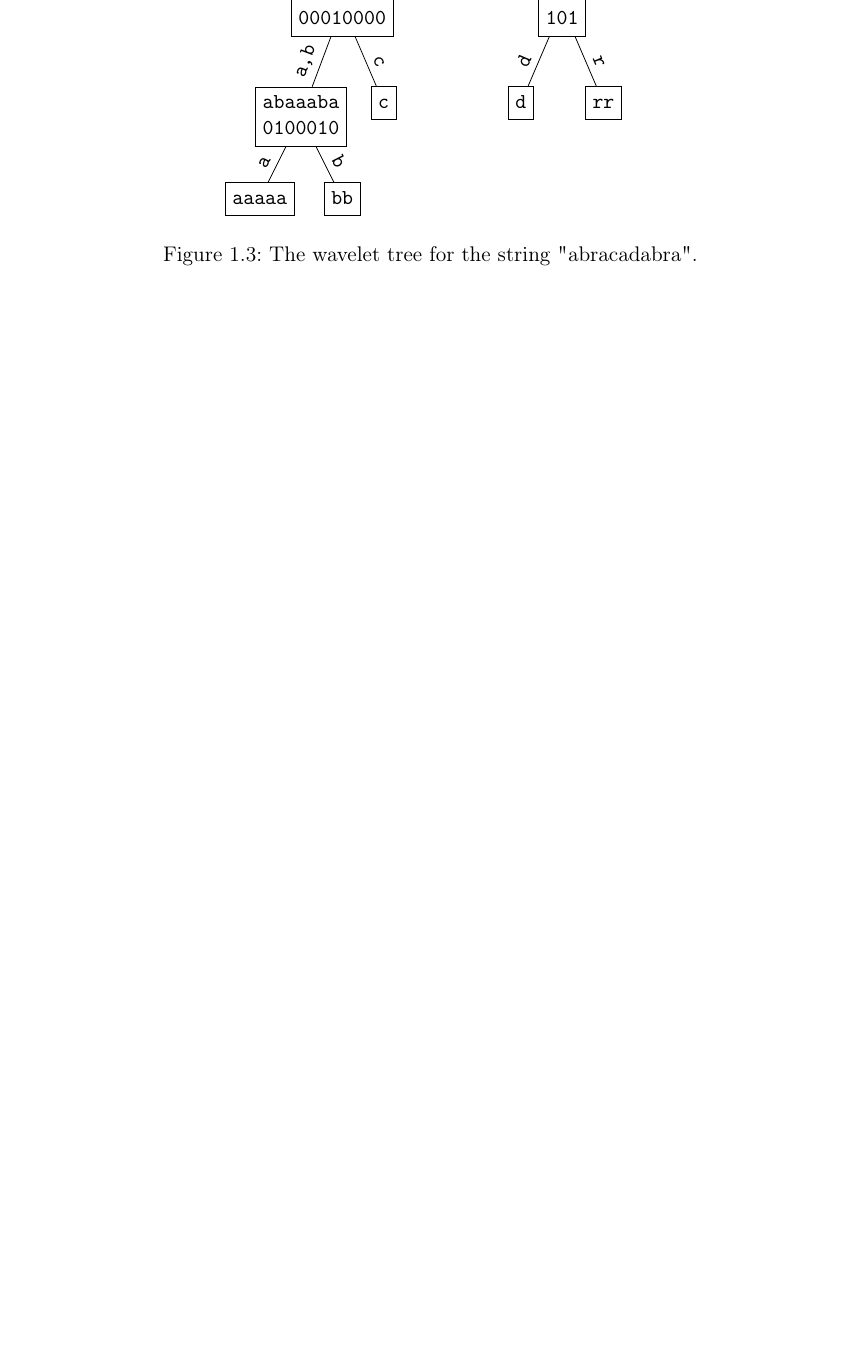
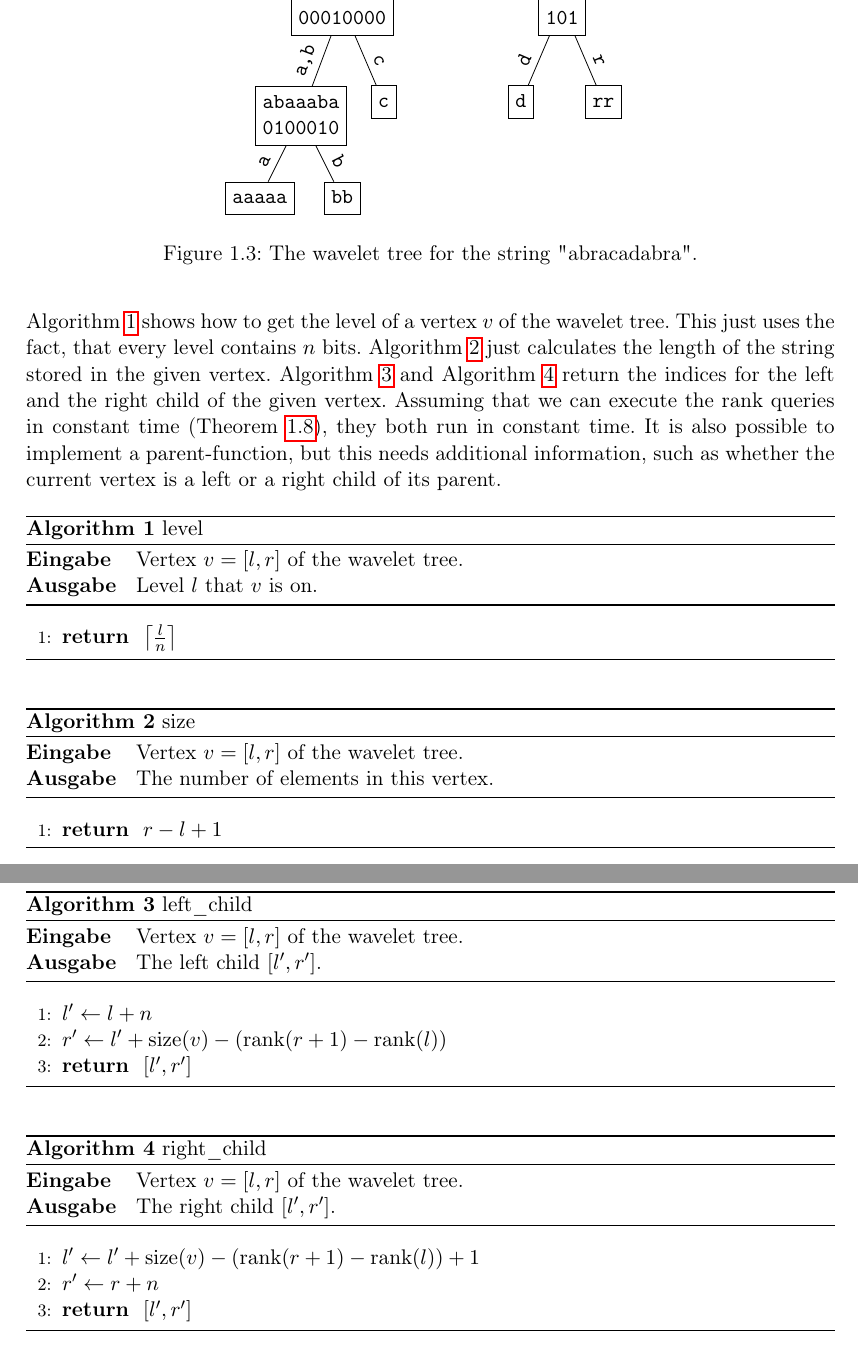
Before and after one commit to codeAligned/textIndexing, a LaTeX book (script.tex, which reads introduction/waveletTree.tex): part of page 5 of 7 before the commit and two parts of pages 5 and 6 of 8 after it, the two joined at a grey line, cut so that both start at the same text, the shorter picture padded with empty space. Compiled offline with pdfLaTeX.

Commit message:
Adding description on how to store wavelet trees in a single bitvector with some pseudocode for tree traversal.

```diff
--- a/introduction/waveletTree.tex
+++ b/introduction/waveletTree.tex
@@ -11,6 +11,3 @@
   The root of the wavelet tree stores the whole sequence. Each vertex recursively divides its sequence to its two children. The left child contains the first half of the remaining alphabet, the right child contains the second half of the remaining alphabet. A bitvector in every vertex stores the corresponding child for each element.
 \end{Definition}
 
-\begin{Example}
-  Figure~\ref{fig:waveletTreeExample} shows the wavelet tree for the string "abracadabra".
-  \drawing{introduction/tikz/waveletTreeExample.tex}{The wavelet tree for the string "abracadabra".}{waveletTreeExample}
@@ -28 +25,42 @@
+  \drawing{introduction/tikz/waveletTreeExample.tex}{The wavelet tree for the string "abracadabra".}{waveletTreeExample}
+\end{Example}
+
+When storing the wavelet tree in a single bitvector $B$ as in Example~\ref{exp:waveletTree}, each vertex can be described by two indices giving the position of the bitvector of the vertex in $B$. Algorithm~\ref{alg:waveletTreeLevel} shows how to get the level of a vertex $v$ of the wavelet tree. This just uses the fact, that every level contains $n$ bits. Algorithm~\ref{alg:waveletTreeSize} just calculates the length of the string stored in the given vertex. Algorithm~\ref{alg:waveletTreeLeftChild} and Algorithm~\ref{alg:waveletTreeRightChild} return the indices for the left and the right child of the given vertex. Assuming that we can execute the rank queries in constant time (Theorem~\ref{thm:bitvectorRankConstantTime}), they both run in constant time. It is also possible to implement a $\mathrm{parent}$-function, but this needs additional information, such as whether the current vertex is a left or a right child of its parent.
+
+\begin{pseudocode}
+  {$\mathrm{level}$}
+  {waveletTreeLevel}
+  {Vertex $v=[l,r]$ of the wavelet tree.}
+  {Level $l$ that $v$ is on.}
+  \RETURN $\left\lceil \frac{l}{n} \right\rceil$
+\end{pseudocode}
+
+\begin{pseudocode}
+  {$\mathrm{size}$}
+  {waveletTreeSize}
+  {Vertex $v=[l,r]$ of the wavelet tree.}
+  {The number of elements in this vertex.}
+  \RETURN $r - l + 1$
+\end{pseudocode}
+
+\begin{pseudocode}
+  {$\mathrm{left\_child}$}
+  {waveletTreeLeftChild}
+  {Vertex $v=[l,r]$ of the wavelet tree.}
+  {The left child $[l',r']$.}
+  \STATE $l' \gets l + n$
+  \STATE $r' \gets l' + \mathrm{size}(v) - (\mathrm{rank}(r + 1) - \mathrm{rank}(l))$
+  \RETURN $[l',r']$
+\end{pseudocode}
+
+\begin{pseudocode}
+  {$\mathrm{right\_child}$}
+  {waveletTreeRightChild}
+  {Vertex $v=[l,r]$ of the wavelet tree.}
+  {The right child $[l',r']$.}
+  \STATE $l' \gets l' + \mathrm{size}(v) - (\mathrm{rank}(r + 1) - \mathrm{rank}(l)) + 1$
+  \STATE $r' \gets r + n$
+  \RETURN $[l',r']$
+\end{pseudocode}
+
 % TODO (pjungeblut): Describe implementation of operations.
```
Also changed, not shown: introduction/bitvectors.tex (+1 -0 lines), script.tex (+24 -1 lines), script.pdf, introduction/waveletTree.tex (10 more changed lines).
